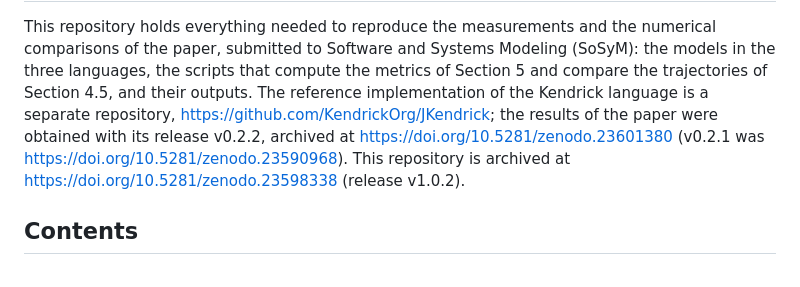
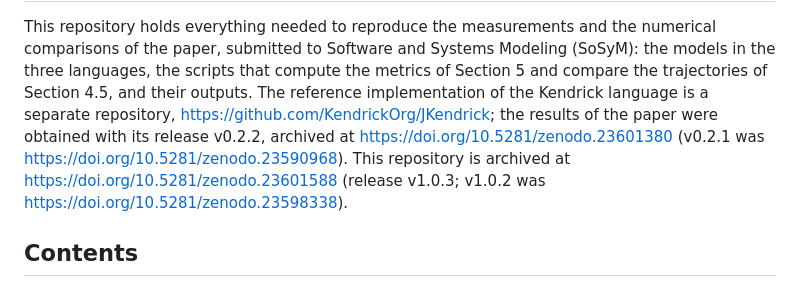
Before and after one commit to KendrickOrg/Kendrick-separation-of-concerns-artifacts, a Markdown page: README.md, the part around the change. Drawn GitHub-style.

Commit message:
README: this repository is archived at 10.5281/zenodo.23601588 (release v1.0.3)
Co-Authored-By: Claude Haiku 5.5 <noreply@anthropic.com>

```diff
--- a/README.md
+++ b/README.md
@@ -6,7 +6,7 @@ that compute the metrics of Section 5 and compare the trajectories of Section 4.
 The reference implementation of the Kendrick language is a separate repository,
 https://github.com/KendrickOrg/JKendrick; the results of the paper were obtained with its release v0.2.2, archived at
 https://doi.org/10.5281/zenodo.23601380 (v0.2.1 was https://doi.org/10.5281/zenodo.23590968). This repository is
-archived at https://doi.org/10.5281/zenodo.23598338 (release v1.0.2).
+archived at https://doi.org/10.5281/zenodo.23601588 (release v1.0.3; v1.0.2 was https://doi.org/10.5281/zenodo.23598338).
 
 ## Contents
 
```
